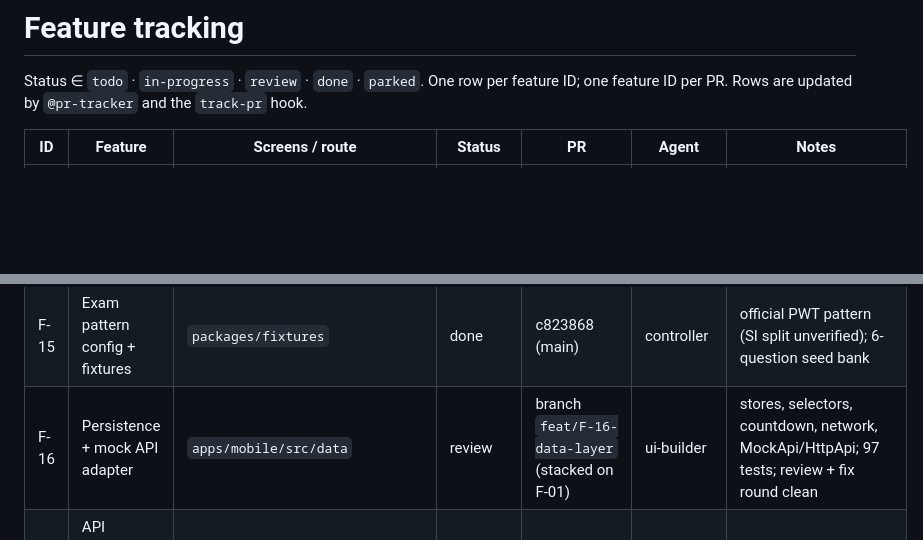
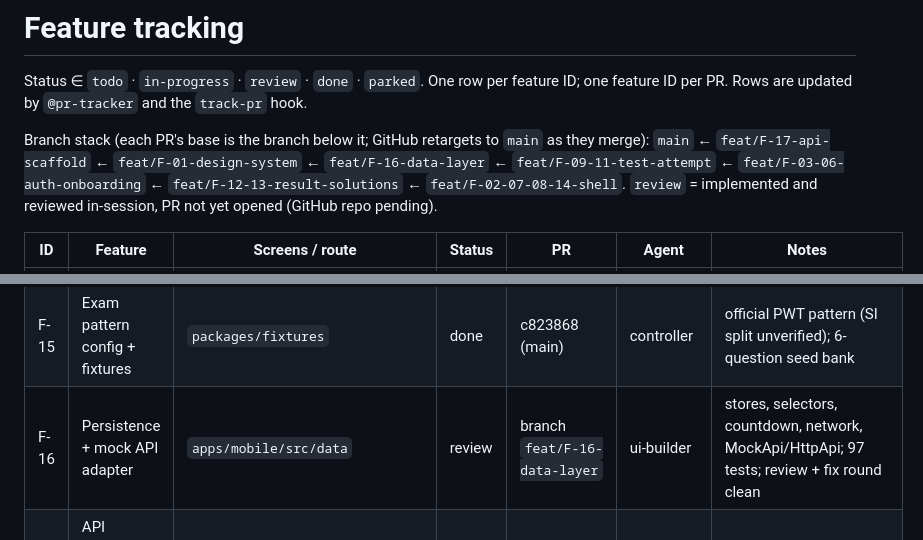
Before and after one commit to brollysolutions/brolly-exam-prep, a Markdown page: docs/FEATURES.md, 2 parts joined by grey strips. Drawn GitHub-style; blank space fills up the shorter version.

Commit message:
docs: all features implemented and reviewed; stack order recorded
Co-Authored-By: Claude Fable 5.1 <noreply@anthropic.com>
Claude-Session: https://claude.ai/code/session_01YUNxft2K8N8YBqnw1d9q6X

```diff
--- a/docs/FEATURES.md
+++ b/docs/FEATURES.md
@@ -2,6 +2,8 @@
 
 Status ∈ `todo` · `in-progress` · `review` · `done` · `parked`. One row per feature ID; one feature ID per PR. Rows are updated by `@pr-tracker` and the `track-pr` hook.
 
+Branch stack (each PR's base is the branch below it; GitHub retargets to `main` as they merge): `main` ← `feat/F-17-api-scaffold` ← `feat/F-01-design-system` ← `feat/F-16-data-layer` ← `feat/F-09-11-test-attempt` ← `feat/F-03-06-auth-onboarding` ← `feat/F-12-13-result-solutions` ← `feat/F-02-07-08-14-shell`. `review` = implemented and reviewed in-session, PR not yet opened (GitHub repo pending).
+
 | ID | Feature | Screens / route | Status | PR | Agent | Notes |
 |---|---|---|---|---|---|---|
 | F-00 | Workflow, tooling, monorepo scaffold | repo root, `.claude/`, `docs/` | done | c823868, b5c0fff, d7bf982 (main) | controller | plugins, skills, MCPs, hooks, agents, CI |
@@ -22,4 +24,4 @@ Status ∈ `todo` · `in-progress` · `review` · `done` · `parked`. One row pe
 | F-15 | Exam pattern config + fixtures | `packages/fixtures` | done | c823868 (main) | controller | official PWT pattern (SI split unverified); 6-question seed bank |
-| F-16 | Persistence + mock API adapter | `apps/mobile/src/data` | review | branch `feat/F-16-data-layer` (stacked on F-01) | ui-builder | stores, selectors, countdown, network, MockApi/HttpApi; 97 tests; review + fix round clean |
+| F-16 | Persistence + mock API adapter | `apps/mobile/src/data` | review | branch `feat/F-16-data-layer` | ui-builder | stores, selectors, countdown, network, MockApi/HttpApi; 97 tests; review + fix round clean |
 | F-17 | API scaffold: FastAPI, Postgres 17, Redis, arq scheduler, Docker Compose | `services/api`, `docker-compose.yml` | review | branch `feat/F-17-api-scaffold` (PR after repo creation) | backend-scaffolder | stubs return fixtures; 12/12 pytest; docker stack verified; `.env.example` needs manual CORS_ORIGINS edit |
 | F-18 | Next.js placeholder site | `apps/web` | done | c823868 (main) | controller | landing only |
```
Also changed, not shown: other parts of docs/FEATURES.md (+14 -14 lines), docs/IMPLEMENTATION_PLAN.md (+7 -7 lines).
